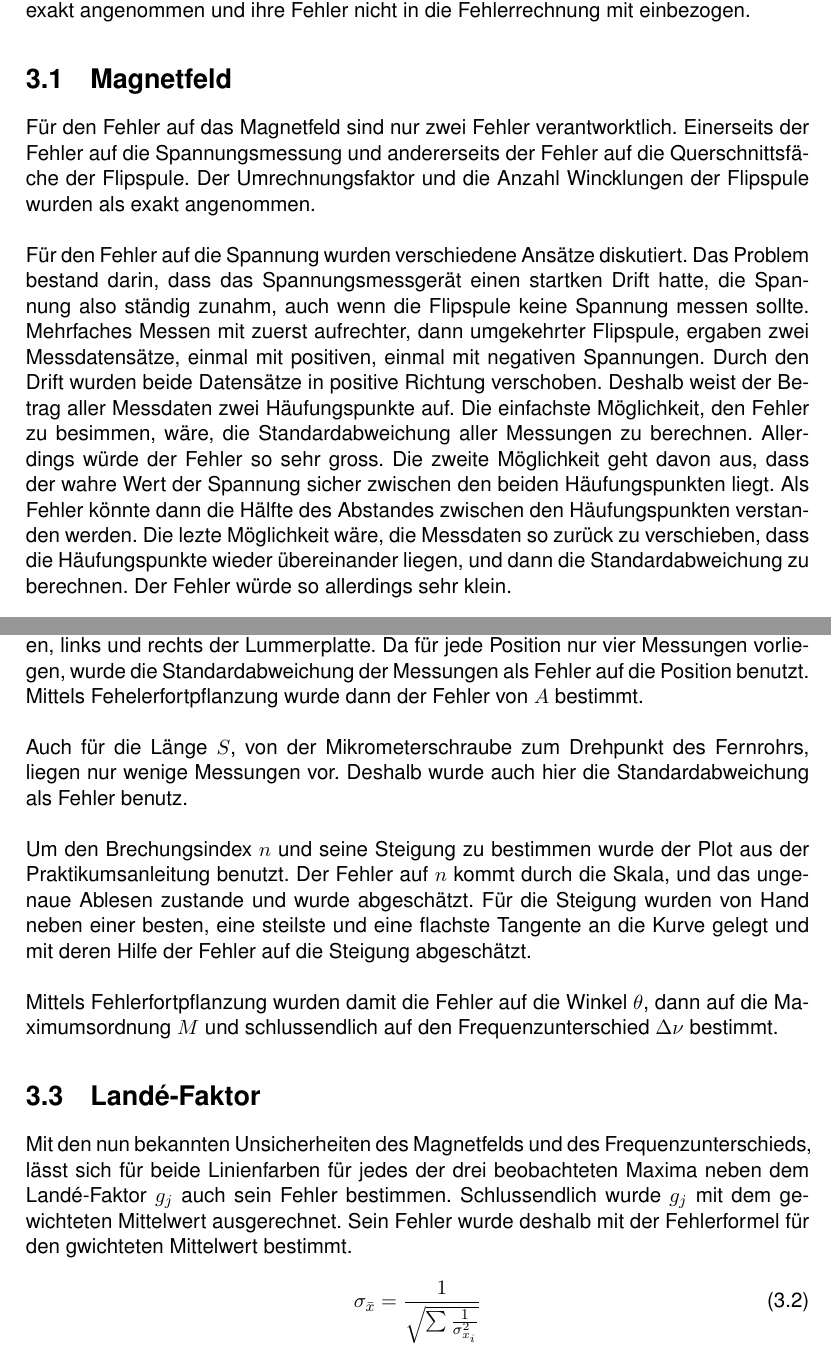
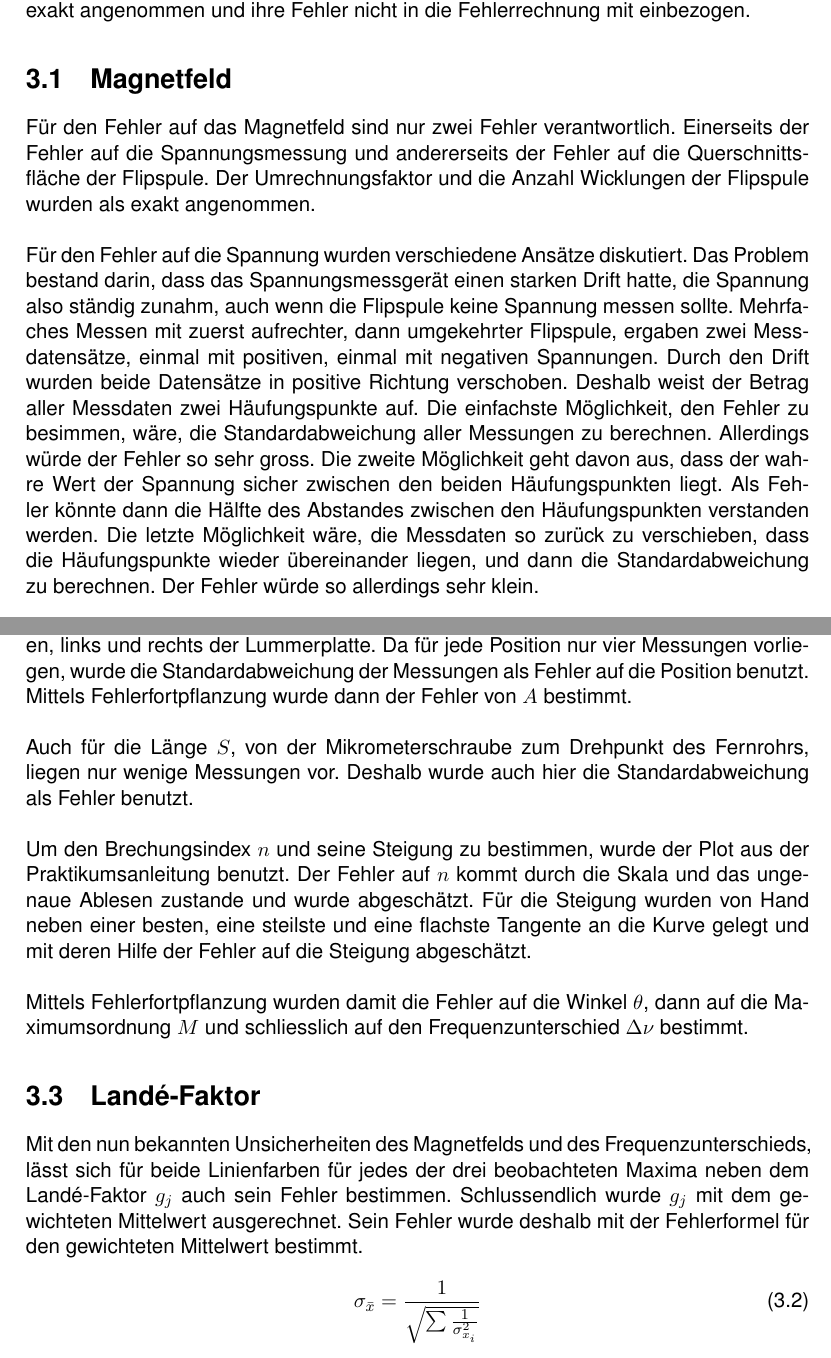
Before and after one commit to SpaceCatKnight/Zeeman, a LaTeX document (Zeeman.tex): two parts of pages 5 and 6 of 10, joined at a grey line, cut so that both start at the same text. Compiled offline with pdfLaTeX.

Commit message:
Update Zeeman.tex

```diff
--- a/Zeeman.tex
+++ b/Zeeman.tex
@@ -180,9 +180,9 @@ Nun konnte der Frequenzuaufspaltung $\Delta \nu$ berechnet werden:
 	\end{equation}
 	durchgeführt. Mögliche Korrelationen zwischen Messungen wurden also der Einfachheit halber nicht beachtet. Ausserdem wurden die auftretenden Naturkonstanten wie die Lichtgeschwindigkeit, die Planck'sche Konstante und das Bohr'sche Magneton als exakt angenommen und ihre Fehler nicht in die Fehlerrechnung mit einbezogen.
 	\section{Magnetfeld}
-	Für den Fehler auf das Magnetfeld sind nur zwei Fehler verantworktlich. Einerseits der Fehler auf die Spannungsmessung und andererseits der Fehler auf die Querschnittsfäche der Flipspule. Der Umrechnungsfaktor und die Anzahl Wincklungen der Flipspule wurden als exakt angenommen.
+	Für den Fehler auf das Magnetfeld sind nur zwei Fehler verantwortlich. Einerseits der Fehler auf die Spannungsmessung und andererseits der Fehler auf die Querschnittsfläche der Flipspule. Der Umrechnungsfaktor und die Anzahl Wicklungen der Flipspule wurden als exakt angenommen.
 
-	Für den Fehler auf die Spannung wurden verschiedene Ansätze diskutiert. Das Problem bestand darin, dass das Spannungsmessgerät einen startken Drift hatte, die Spannung also ständig zunahm, auch wenn die Flipspule keine Spannung messen sollte. Mehrfaches Messen mit zuerst aufrechter, dann umgekehrter Flipspule, ergaben zwei Messdatensätze, einmal mit positiven, einmal mit negativen Spannungen. Durch den Drift wurden beide Datensätze in positive Richtung verschoben. Deshalb weist der Betrag aller Messdaten zwei Häufungspunkte auf. Die einfachste Möglichkeit, den Fehler zu besimmen, wäre, die Standardabweichung aller Messungen zu berechnen. Allerdings würde der Fehler so sehr gross. Die zweite Möglichkeit geht davon aus, dass der wahre Wert der Spannung sicher zwischen den beiden Häufungspunkten liegt. Als Fehler könnte dann die Hälfte des Abstandes zwischen den Häufungspunkten verstanden werden. Die lezte Möglichkeit wäre, die Messdaten so zurück zu verschieben, dass die Häufungspunkte wieder übereinander liegen, und dann die Standardabweichung zu berechnen. Der Fehler würde so allerdings sehr klein.
+	Für den Fehler auf die Spannung wurden verschiedene Ansätze diskutiert. Das Problem bestand darin, dass das Spannungsmessgerät einen starken Drift hatte, die Spannung also ständig zunahm, auch wenn die Flipspule keine Spannung messen sollte. Mehrfaches Messen mit zuerst aufrechter, dann umgekehrter Flipspule, ergaben zwei Messdatensätze, einmal mit positiven, einmal mit negativen Spannungen. Durch den Drift wurden beide Datensätze in positive Richtung verschoben. Deshalb weist der Betrag aller Messdaten zwei Häufungspunkte auf. Die einfachste Möglichkeit, den Fehler zu besimmen, wäre, die Standardabweichung aller Messungen zu berechnen. Allerdings würde der Fehler so sehr gross. Die zweite Möglichkeit geht davon aus, dass der wahre Wert der Spannung sicher zwischen den beiden Häufungspunkten liegt. Als Fehler könnte dann die Hälfte des Abstandes zwischen den Häufungspunkten verstanden werden. Die letzte Möglichkeit wäre, die Messdaten so zurück zu verschieben, dass die Häufungspunkte wieder übereinander liegen, und dann die Standardabweichung zu berechnen. Der Fehler würde so allerdings sehr klein.
 
 	Der Fehler auf die Querschnittsfläche der Flipspule rührt daher, dass nicht bekannt ist, ob die Fläche des Drahts zur Querschnittsfläche zählt. Deshalb wurde als Radius der Querschnittsfläche der Innenradius der Fläche plus die Hälfte des Drahltdurchmessers benutzt. Der Fehler au den Radius beträgt dann die Hälfte des Drahtdurchmessers. Mittels Gauss'scher Fehlerfortpflanzung wurde damit der Fehler auf die Querschnittsfläche berechnet.
 
@@ -191,18 +191,18 @@ Nun konnte der Frequenzuaufspaltung $\Delta \nu$ berechnet werden:
 	\section{Frequenzunterschied}
 	Der Fehler des Frequenzunterschieds setzt sich aus vier Fehlern zusammen. Erstens dem Fehler auf den Abstand $A$, zweitens dem Fehler auf den Abstand $S$ , drittens dem Fehler des Brechungsindex $n$ der Lummerplatte und zuletzt dem Fehler auf die Steigung des Brechungsindex an der Stelle der entsprechenenden Wellenlängen. Die Fehler der anderen auftretenden Grössen, wie der Wellenlängen der Spektrallinien, und der Dicke der Lummerplatte wurden als Null, beziehungsweise so klein, dass sie keinen Einfluss haben, eingestuft.
 
-	Der Abstand $A$ entspricht der Differenz der beiden Positionen der entsprechenden Linien, links und rechts der Lummerplatte. Da für jede Position nur vier Messungen vorliegen, wurde die Standardabweichung der Messungen als Fehler auf die Position benutzt. Mittels Fehelerfortpflanzung wurde dann der Fehler von $A$ bestimmt.
+	Der Abstand $A$ entspricht der Differenz der beiden Positionen der entsprechenden Linien, links und rechts der Lummerplatte. Da für jede Position nur vier Messungen vorliegen, wurde die Standardabweichung der Messungen als Fehler auf die Position benutzt. Mittels Fehlerfortpflanzung wurde dann der Fehler von $A$ bestimmt.
 
-	Auch für die Länge $S$, von der Mikrometerschraube zum Drehpunkt des Fernrohrs, liegen nur wenige Messungen vor. Deshalb wurde auch hier die Standardabweichung als Fehler benutz.
+	Auch für die Länge $S$, von der Mikrometerschraube zum Drehpunkt des Fernrohrs, liegen nur wenige Messungen vor. Deshalb wurde auch hier die Standardabweichung als Fehler benutzt.
 
-	Um den Brechungsindex $n$ und seine Steigung zu bestimmen wurde der Plot aus der Praktikumsanleitung benutzt. Der Fehler auf $n$ kommt durch die Skala, und das ungenaue Ablesen zustande und wurde abgeschätzt.
+	Um den Brechungsindex $n$ und seine Steigung zu bestimmen, wurde der Plot aus der Praktikumsanleitung benutzt. Der Fehler auf $n$ kommt durch die Skala und das ungenaue Ablesen zustande und wurde abgeschätzt.
 Für die Steigung wurden von Hand neben einer besten, eine steilste und eine flachste Tangente an die Kurve gelegt und mit deren Hilfe der Fehler auf die Steigung abgeschätzt.
 
-	Mittels Fehlerfortpflanzung wurden damit die Fehler auf die Winkel $\theta$, dann auf die Maximumsordnung $M$ und schlussendlich auf den Frequenzunterschied $\Delta \nu$ bestimmt.
+	Mittels Fehlerfortpflanzung wurden damit die Fehler auf die Winkel $\theta$, dann auf die Maximumsordnung $M$ und schliesslich auf den Frequenzunterschied $\Delta \nu$ bestimmt.
 
 	\section{Landé-Faktor}
 
-	Mit den nun bekannten Unsicherheiten des Magnetfelds und des Frequenzunterschieds, lässt sich für beide Linienfarben für jedes der drei beobachteten Maxima neben dem Landé-Faktor $g_j$ auch sein Fehler bestimmen. Schlussendlich wurde $g_j$ mit dem gewichteten Mittelwert ausgerechnet. Sein Fehler wurde deshalb mit der Fehlerformel für den gwichteten Mittelwert bestimmt.
+	Mit den nun bekannten Unsicherheiten des Magnetfelds und des Frequenzunterschieds, lässt sich für beide Linienfarben für jedes der drei beobachteten Maxima neben dem Landé-Faktor $g_j$ auch sein Fehler bestimmen. Schlussendlich wurde $g_j$ mit dem gewichteten Mittelwert ausgerechnet. Sein Fehler wurde deshalb mit der Fehlerformel für den gewichteten Mittelwert bestimmt.
 	\begin{equation}
 	\label{Fehler gewichteter Mittelwert}
 	\sigma_{\bar{x}} = \frac{1}{\sqrt{\sum \frac{1}{\sigma_{x_i}^2}}}
```
Also changed, not shown: Zeeman.tex (4 more changed lines).
